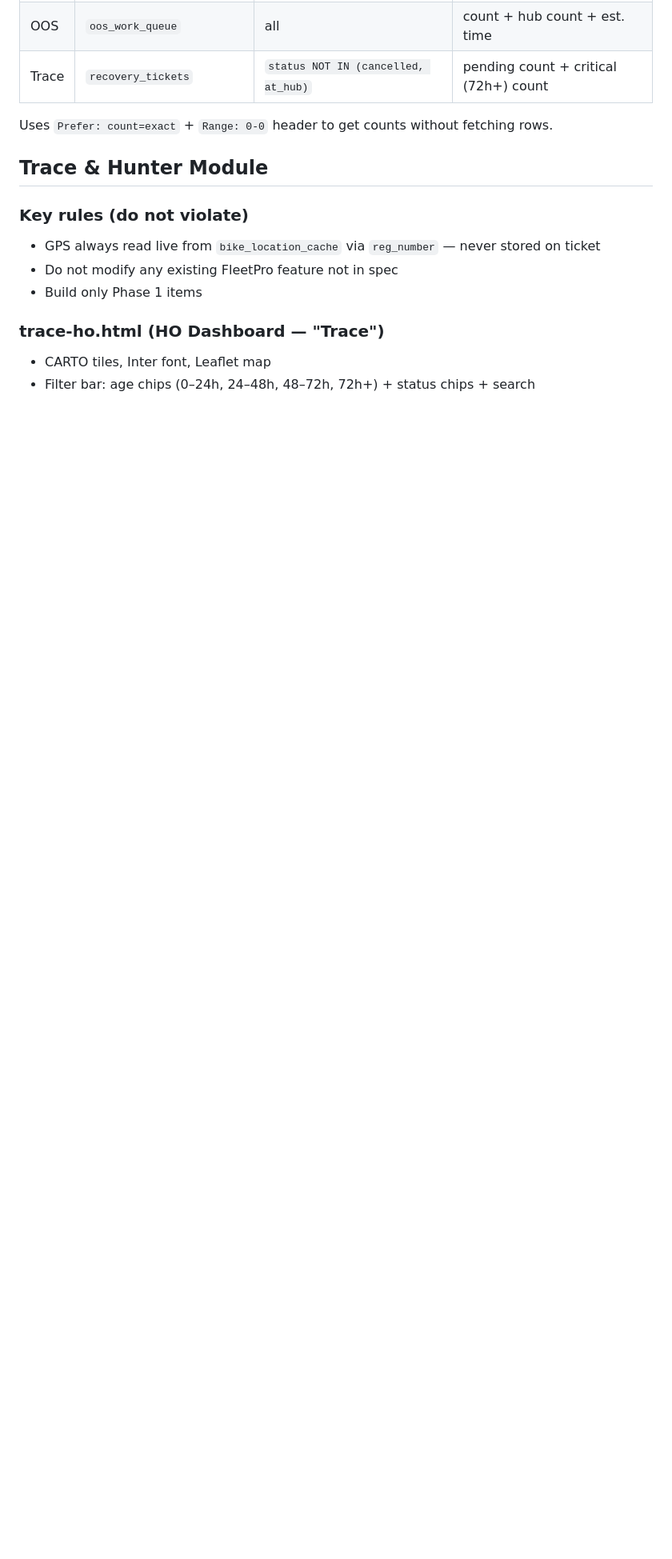
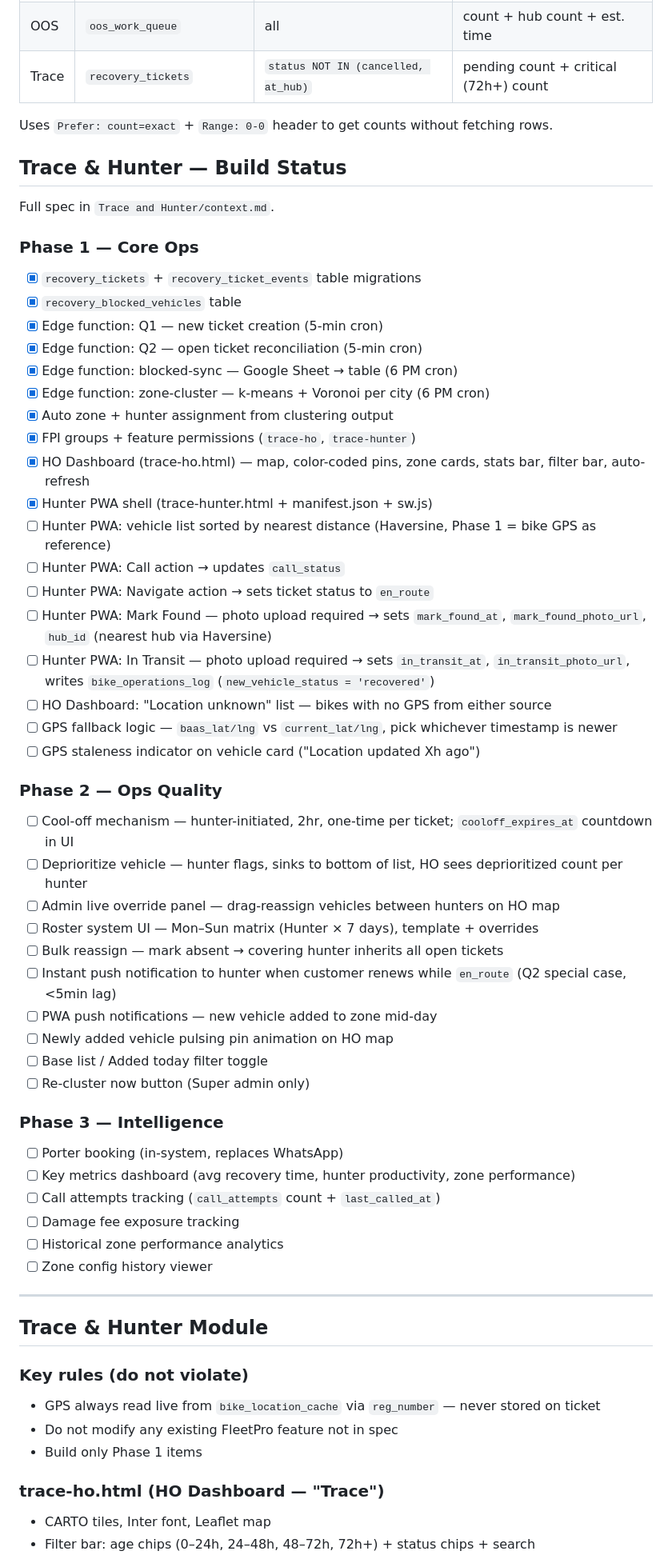
Before and after one commit to vamseebounce/vehicle-parts-check, a Markdown page: CLAUDE.md, the part around the change. Shown at 80% size. Rendered like a GitHub page; blank space fills up the shorter version.

Commit message:
CLAUDE.md: add Phase 1/2/3 build checklist with completed items marked

```diff
--- a/CLAUDE.md
+++ b/CLAUDE.md
@@ -109,6 +109,55 @@ Tile accent bars are 5px top gradient, department-based:
 
 Uses `Prefer: count=exact` + `Range: 0-0` header to get counts without fetching rows.
 
+## Trace & Hunter — Build Status
+
+Full spec in `Trace and Hunter/context.md`.
+
+### Phase 1 — Core Ops
+
+- [x] `recovery_tickets` + `recovery_ticket_events` table migrations
+- [x] `recovery_blocked_vehicles` table
+- [x] Edge function: Q1 — new ticket creation (5-min cron)
+- [x] Edge function: Q2 — open ticket reconciliation (5-min cron)
+- [x] Edge function: blocked-sync — Google Sheet → table (6 PM cron)
+- [x] Edge function: zone-cluster — k-means + Voronoi per city (6 PM cron)
+- [x] Auto zone + hunter assignment from clustering output
+- [x] FPI groups + feature permissions (`trace-ho`, `trace-hunter`)
+- [x] HO Dashboard (trace-ho.html) — map, color-coded pins, zone cards, stats bar, filter bar, auto-refresh
+- [x] Hunter PWA shell (trace-hunter.html + manifest.json + sw.js)
+- [ ] Hunter PWA: vehicle list sorted by nearest distance (Haversine, Phase 1 = bike GPS as reference)
+- [ ] Hunter PWA: Call action → updates `call_status`
+- [ ] Hunter PWA: Navigate action → sets ticket status to `en_route`
+- [ ] Hunter PWA: Mark Found — photo upload required → sets `mark_found_at`, `mark_found_photo_url`, `hub_id` (nearest hub via Haversine)
+- [ ] Hunter PWA: In Transit — photo upload required → sets `in_transit_at`, `in_transit_photo_url`, writes `bike_operations_log` (`new_vehicle_status = 'recovered'`)
+- [ ] HO Dashboard: "Location unknown" list — bikes with no GPS from either source
+- [ ] GPS fallback logic — `baas_lat/lng` vs `current_lat/lng`, pick whichever timestamp is newer
+- [ ] GPS staleness indicator on vehicle card ("Location updated Xh ago")
+
+### Phase 2 — Ops Quality
+
+- [ ] Cool-off mechanism — hunter-initiated, 2hr, one-time per ticket; `cooloff_expires_at` countdown in UI
+- [ ] Deprioritize vehicle — hunter flags, sinks to bottom of list, HO sees deprioritized count per hunter
+- [ ] Admin live override panel — drag-reassign vehicles between hunters on HO map
+- [ ] Roster system UI — Mon–Sun matrix (Hunter × 7 days), template + overrides
+- [ ] Bulk reassign — mark absent → covering hunter inherits all open tickets
+- [ ] Instant push notification to hunter when customer renews while `en_route` (Q2 special case, <5min lag)
+- [ ] PWA push notifications — new vehicle added to zone mid-day
+- [ ] Newly added vehicle pulsing pin animation on HO map
+- [ ] Base list / Added today filter toggle
+- [ ] Re-cluster now button (Super admin only)
+
+### Phase 3 — Intelligence
+
+- [ ] Porter booking (in-system, replaces WhatsApp)
+- [ ] Key metrics dashboard (avg recovery time, hunter productivity, zone performance)
+- [ ] Call attempts tracking (`call_attempts` count + `last_called_at`)
+- [ ] Damage fee exposure tracking
+- [ ] Historical zone performance analytics
+- [ ] Zone config history viewer
+
+---
+
 ## Trace & Hunter Module
 
 ### Key rules (do not violate)
```
